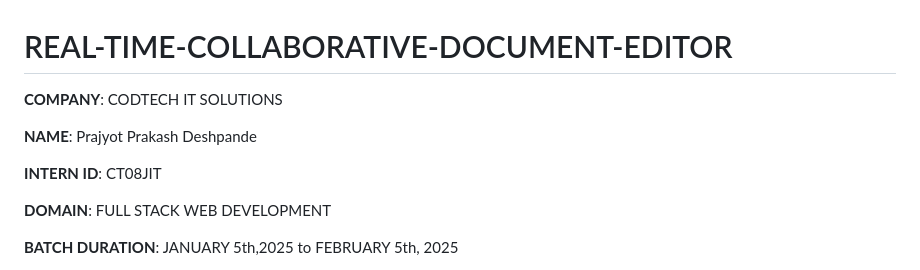
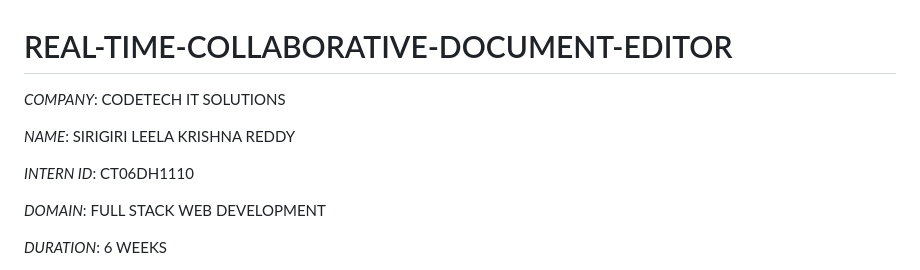
Before and after one commit to LeelaKrishnaSirigiri/REAL-TIME-COLABAIVE-DOCUMENT-EDITOR, a Markdown page: README.md, the part around one of its changes. GitHub-like rendering.

```diff
--- a/README.md
+++ b/README.md
@@ -1,12 +1,12 @@
 # REAL-TIME-COLLABORATIVE-DOCUMENT-EDITOR
 
-**COMPANY**: CODTECH IT SOLUTIONS
+*COMPANY*:  CODETECH IT SOLUTIONS
 
-**NAME**: Prajyot Prakash Deshpande
+*NAME*:  SIRIGIRI LEELA KRISHNA REDDY
 
-**INTERN ID**: CT08JIT
+*INTERN ID*:  CT06DH1110
 
-**DOMAIN**: FULL STACK WEB DEVELOPMENT
+*DOMAIN*:  FULL STACK WEB DEVELOPMENT
 
-**BATCH DURATION**: JANUARY 5th,2025 to FEBRUARY 5th, 2025
+*DURATION*:  6 WEEKS
 
```
Also changed, not shown: other parts of README.md (+1 -1 lines).
